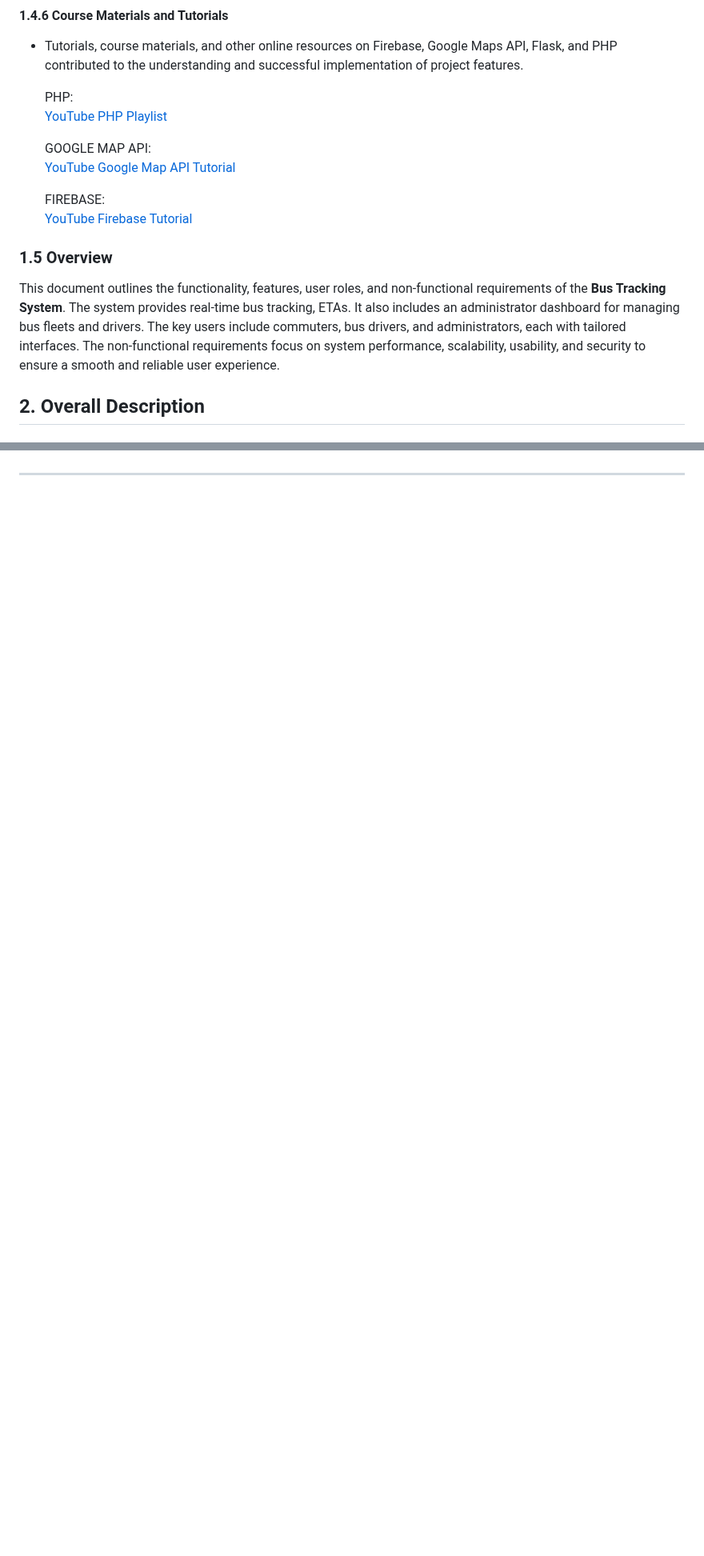
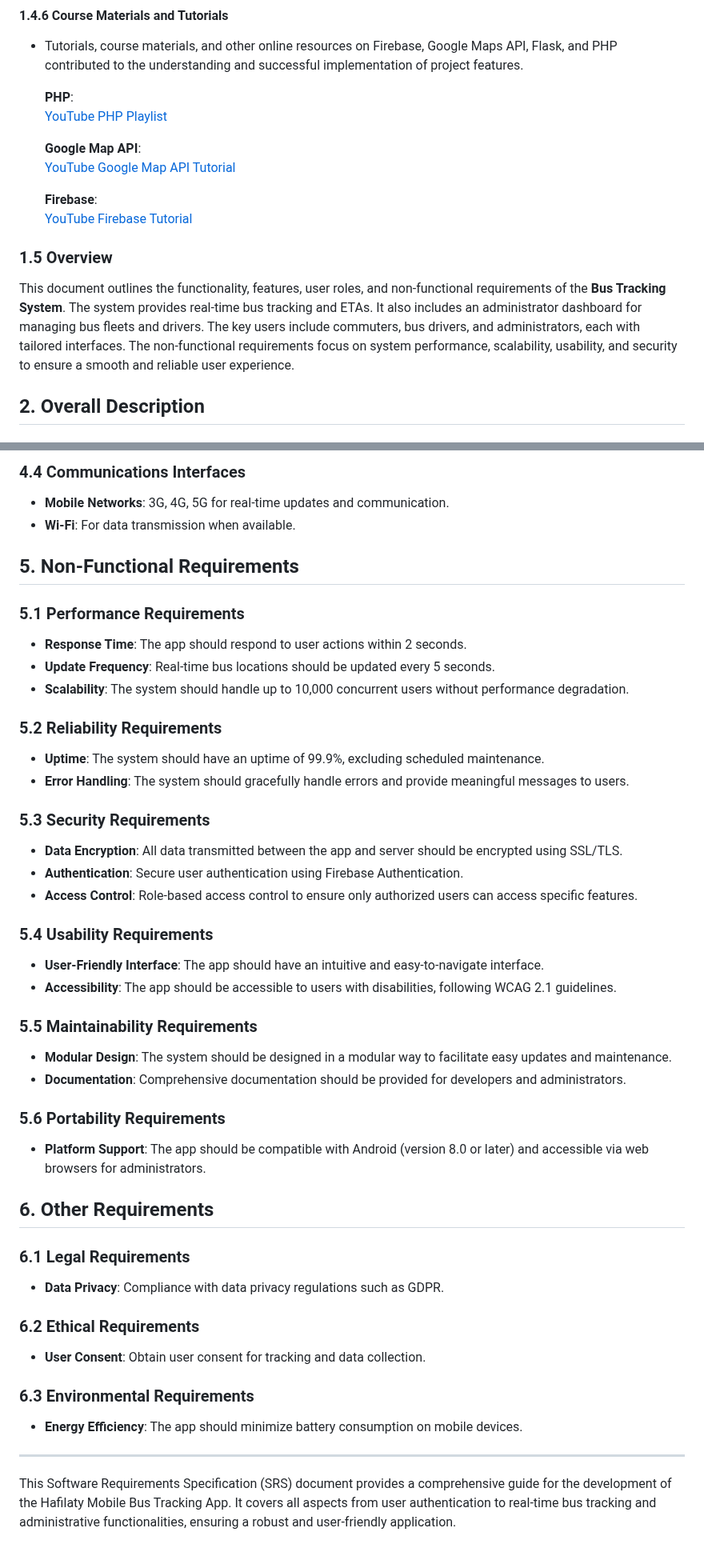
Before and after one commit to yvuuus/Hafilaty, a Markdown page: Hafilaty SRS Vrs2.md, 2 parts joined by grey strips. Shown at 80% size. Drawn GitHub-style; blank space fills up the shorter version.

```diff
--- a/Hafilaty SRS Vrs2.md
+++ b/Hafilaty SRS Vrs2.md
@@ -46,17 +45,17 @@ This section provides a list of resources and materials consulted during the dev
 #### 1.4.6 Course Materials and Tutorials
 - Tutorials, course materials, and other online resources on Firebase, Google Maps API, Flask, and PHP contributed to the understanding and successful implementation of project features.
 
-  PHP:
+  **PHP**:
   [YouTube PHP Playlist](https://www.youtube.com/playlist?list=PLPRLhfAOx8T5lJGqAJEKeH3CmMroFXt8Y)
 
-  GOOGLE MAP API:
+  **Google Map API**:
   [YouTube Google Map API Tutorial](https://www.youtube.com/watch?v=M7cOmiSly3Q)
 
-  FIREBASE:
+  **Firebase**:
   [YouTube Firebase Tutorial](https://www.youtube.com/watch?v=FYcYVkTowRs&t=14s)
 
 ### 1.5 Overview
-This document outlines the functionality, features, user roles, and non-functional requirements of the **Bus Tracking System**. The system provides real-time bus tracking, ETAs. It also includes an administrator dashboard for managing bus fleets and drivers. The key users include commuters, bus drivers, and administrators, each with tailored interfaces. The non-functional requirements focus on system performance, scalability, usability, and security to ensure a smooth and reliable user experience.
+This document outlines the functionality, features, user roles, and non-functional requirements of the **Bus Tracking System**. The system provides real-time bus tracking and ETAs. It also includes an administrator dashboard for managing bus fleets and drivers. The key users include commuters, bus drivers, and administrators, each with tailored interfaces. The non-functional requirements focus on system performance, scalability, usability, and security to ensure a smooth and reliable user experience.
 
 ## 2. Overall Description
 
@@ -233,2 +260,45 @@ The Bus Tracking System is designed to integrate seamlessly into the existing pu
+### 4.4 Communications Interfaces
+- **Mobile Networks**: 3G, 4G, 5G for real-time updates and communication.
+- **Wi-Fi**: For data transmission when available.
+
+## 5. Non-Functional Requirements
+
+### 5.1 Performance Requirements
+- **Response Time**: The app should respond to user actions within 2 seconds.
+- **Update Frequency**: Real-time bus locations should be updated every 5 seconds.
+- **Scalability**: The system should handle up to 10,000 concurrent users without performance degradation.
+
+### 5.2 Reliability Requirements
+- **Uptime**: The system should have an uptime of 99.9%, excluding scheduled maintenance.
+- **Error Handling**: The system should gracefully handle errors and provide meaningful messages to users.
+
+### 5.3 Security Requirements
+- **Data Encryption**: All data transmitted between the app and server should be encrypted using SSL/TLS.
+- **Authentication**: Secure user authentication using Firebase Authentication.
+- **Access Control**: Role-based access control to ensure only authorized users can access specific features.
+
+### 5.4 Usability Requirements
+- **User-Friendly Interface**: The app should have an intuitive and easy-to-navigate interface.
+- **Accessibility**: The app should be accessible to users with disabilities, following WCAG 2.1 guidelines.
+
+### 5.5 Maintainability Requirements
+- **Modular Design**: The system should be designed in a modular way to facilitate easy updates and maintenance.
+- **Documentation**: Comprehensive documentation should be provided for developers and administrators.
+
+### 5.6 Portability Requirements
+- **Platform Support**: The app should be compatible with Android (version 8.0 or later) and accessible via web browsers for administrators.
+
+## 6. Other Requirements
+
+### 6.1 Legal Requirements
+- **Data Privacy**: Compliance with data privacy regulations such as GDPR.
+
+### 6.2 Ethical Requirements
+- **User Consent**: Obtain user consent for tracking and data collection.
+
+### 6.3 Environmental Requirements
+- **Energy Efficiency**: The app should minimize battery consumption on mobile devices.
 
 ---
+
+This Software Requirements Specification (SRS) document provides a comprehensive guide for the development of the Hafilaty Mobile Bus Tracking App. It covers all aspects from user authentication to real-time bus tracking and administrative functionalities, ensuring a robust and user-friendly application.
```
Also changed, not shown: other parts of Hafilaty SRS Vrs2.md (+55 -28 lines).
